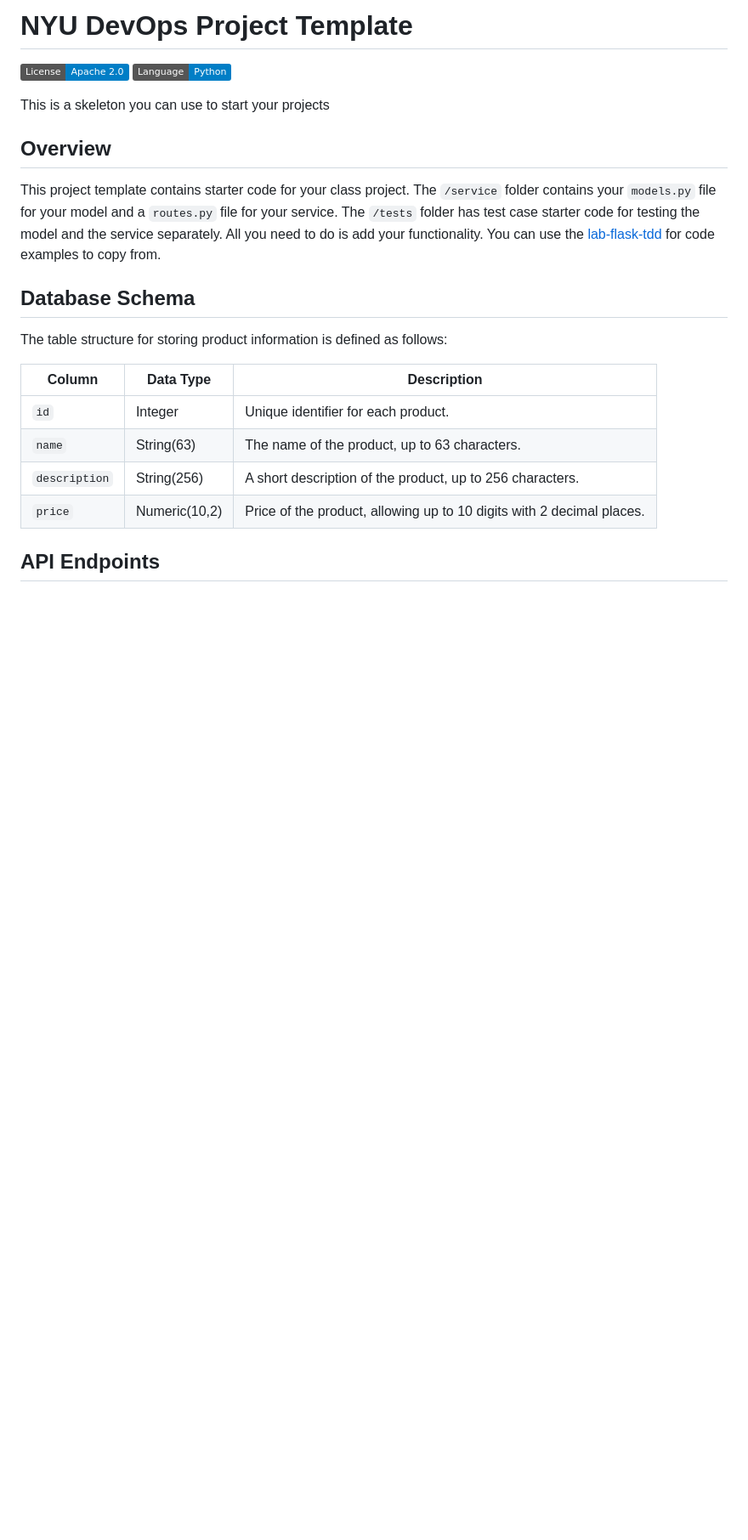
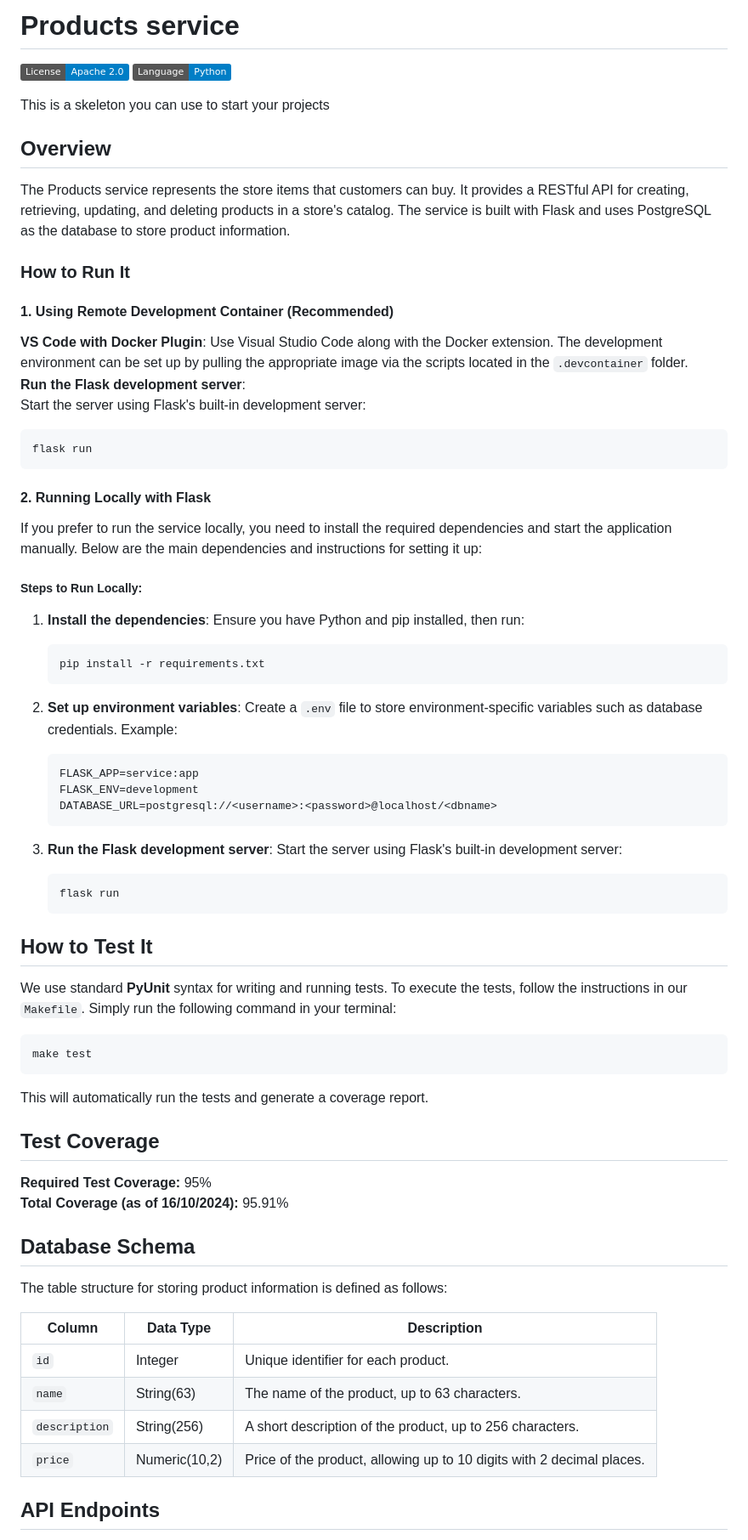
Before and after one commit to CSCI-GA-2820-FA24-003/products, a Markdown page: README.md, the part around the change. Shown at 85% size. GitHub-like rendering; badges without logos; blank space fills up the shorter version.

````diff
--- a/README.md
+++ b/README.md
@@ -1,4 +1,4 @@
-# NYU DevOps Project Template
+# Products service
 
 [![License](https://img.shields.io/badge/License-Apache_2.0-blue.svg)](https://opensource.org/licenses/Apache-2.0)
 [![Python](https://img.shields.io/badge/Language-Python-blue.svg)](https://python.org/)
@@ -7,7 +7,65 @@ This is a skeleton you can use to start your projects
 
 ## Overview
 
-This project template contains starter code for your class project. The `/service` folder contains your `models.py` file for your model and a `routes.py` file for your service. The `/tests` folder has test case starter code for testing the model and the service separately. All you need to do is add your functionality. You can use the [lab-flask-tdd](https://github.com/nyu-devops/lab-flask-tdd) for code examples to copy from.
+The Products service represents the store items that customers can buy. It provides a RESTful API for creating, retrieving, updating, and deleting products in a store's catalog. The service is built with Flask and uses PostgreSQL as the database to store product information.
+
+### How to Run It
+
+
+#### 1. Using Remote Development Container (Recommended)
+
+ **VS Code with Docker Plugin**: Use Visual Studio Code along with the Docker extension. The development environment can be set up by pulling the appropriate image via the scripts located in the `.devcontainer` folder.
+ **Run the Flask development server**:
+ Start the server using Flask's built-in development server:
+
+   ```bash
+   flask run
+   ```
+
+#### 2. Running Locally with Flask
+
+If you prefer to run the service locally, you need to install the required dependencies and start the application manually. Below are the main dependencies and instructions for setting it up:
+
+##### Steps to Run Locally:
+
+1. **Install the dependencies**:
+   Ensure you have Python and pip installed, then run:
+
+   ```bash
+   pip install -r requirements.txt
+   ```
+
+2. **Set up environment variables**:
+   Create a `.env` file to store environment-specific variables such as database credentials. Example:
+
+   ```bash
+   FLASK_APP=service:app
+   FLASK_ENV=development
+   DATABASE_URL=postgresql://<username>:<password>@localhost/<dbname>
+   ```
+
+3. **Run the Flask development server**:
+   Start the server using Flask's built-in development server:
+
+   ```bash
+   flask run
+   ```
+
+## How to Test It
+
+We use standard **PyUnit** syntax for writing and running tests. To execute the tests, follow the instructions in our `Makefile`. Simply run the following command in your terminal:
+
+```bash
+make test
+```
+
+This will automatically run the tests and generate a coverage report.
+
+## Test Coverage
+
+**Required Test Coverage:** 95%
+**Total Coverage (as of 16/10/2024):** 95.91%
+
 
 ## Database Schema
 
````
